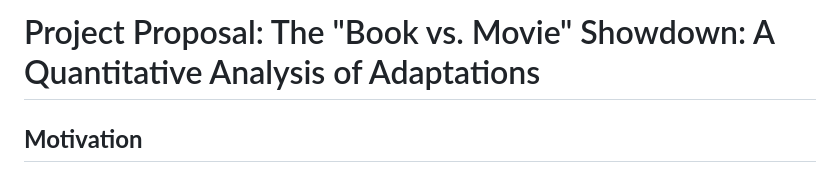
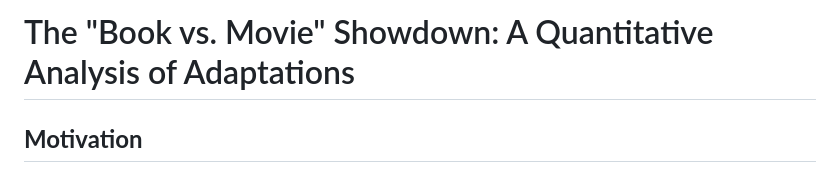
Before and after one commit to Abtaha/DSA210, a Markdown page: README.md, the part around the change. Rendered like a GitHub page.

```diff
--- a/README.md
+++ b/README.md
@@ -1,4 +1,4 @@
-# Project Proposal: The "Book vs. Movie" Showdown: A Quantitative Analysis of Adaptations
+# The "Book vs. Movie" Showdown: A Quantitative Analysis of Adaptations
 
 ## **Motivation**
 
```
